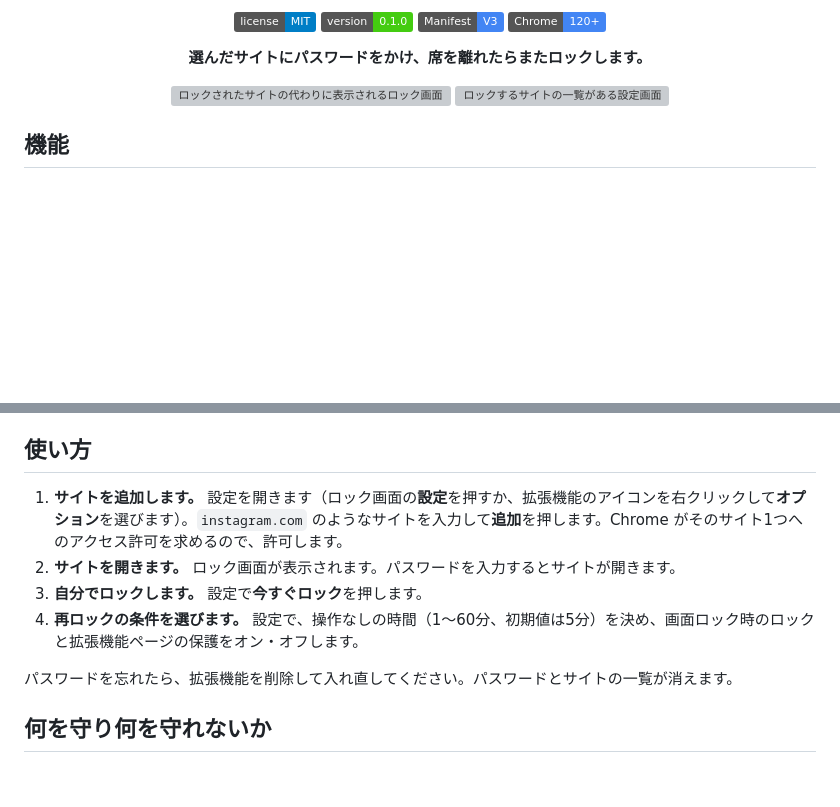
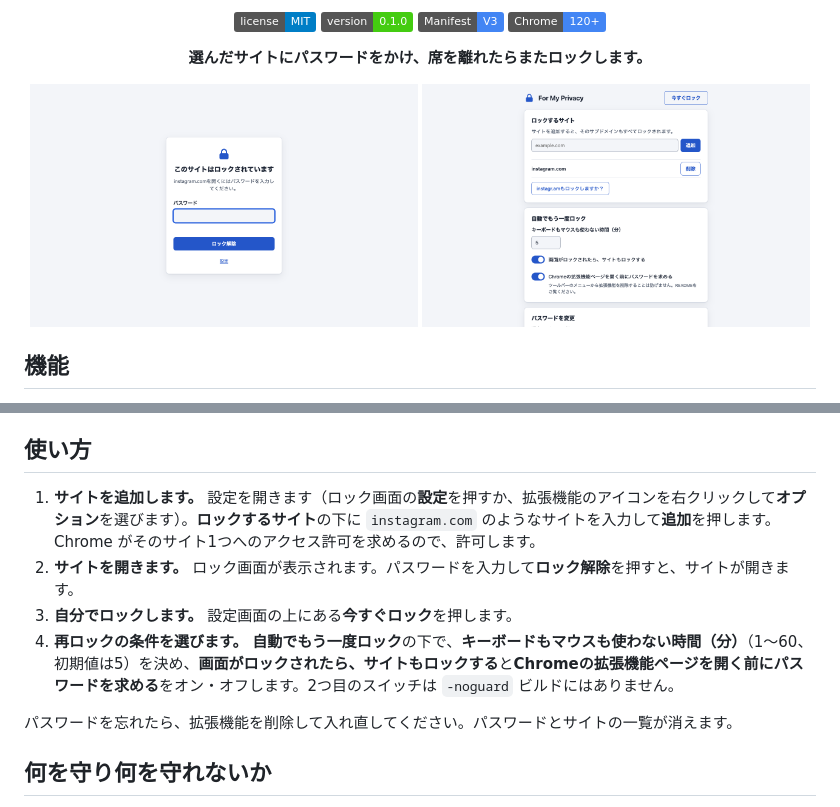
Before and after one commit to xcryptp/for-my-privacy, a Markdown page: README.ja.md, 2 parts joined by grey strips. Drawn GitHub-style; pictures changed too: docs/assets/screenshot-lock.ja.png (added), docs/assets/screenshot-options.ja.png (added); badges without logos; blank space fills up the shorter version; grey boxes are pictures that could not be loaded.

Commit message:
docs: per-language README screenshots and Use steps matching the UI labels
Co-Authored-By: Claude Opus 5.5 <noreply@anthropic.com>

```diff
--- a/README.ja.md
+++ b/README.ja.md
@@ -11,7 +11,7 @@
 
 **選んだサイトにパスワードをかけ、席を離れたらまたロックします。**
 
-<img src="docs/assets/screenshot-lock.png" alt="ロックされたサイトの代わりに表示されるロック画面" width="49%"> <img src="docs/assets/screenshot-options.png" alt="ロックするサイトの一覧がある設定画面" width="49%">
+<img src="docs/assets/screenshot-lock.ja.png" alt="ロックされたサイトの代わりに表示されるロック画面" width="49%"> <img src="docs/assets/screenshot-options.ja.png" alt="ロックするサイトの一覧がある設定画面" width="49%">
 
 </div>
 
@@ -70,10 +70,10 @@ flowchart LR
 
 ## 使い方
 
-1. **サイトを追加します。** 設定を開きます（ロック画面の**設定**を押すか、拡張機能のアイコンを右クリックして**オプション**を選びます）。`instagram.com` のようなサイトを入力して**追加**を押します。Chrome がそのサイト1つへのアクセス許可を求めるので、許可します。
-2. **サイトを開きます。** ロック画面が表示されます。パスワードを入力するとサイトが開きます。
-3. **自分でロックします。** 設定で**今すぐロック**を押します。
-4. **再ロックの条件を選びます。** 設定で、操作なしの時間（1〜60分、初期値は5分）を決め、画面ロック時のロックと拡張機能ページの保護をオン・オフします。
+1. **サイトを追加します。** 設定を開きます（ロック画面の**設定**を押すか、拡張機能のアイコンを右クリックして**オプション**を選びます）。**ロックするサイト**の下に `instagram.com` のようなサイトを入力して**追加**を押します。Chrome がそのサイト1つへのアクセス許可を求めるので、許可します。
+2. **サイトを開きます。** ロック画面が表示されます。パスワードを入力して**ロック解除**を押すと、サイトが開きます。
+3. **自分でロックします。** 設定画面の上にある**今すぐロック**を押します。
+4. **再ロックの条件を選びます。** **自動でもう一度ロック**の下で、**キーボードもマウスも使わない時間（分）**（1〜60、初期値は5）を決め、**画面がロックされたら、サイトもロックする**と**Chromeの拡張機能ページを開く前にパスワードを求める**をオン・オフします。2つ目のスイッチは `-noguard` ビルドにはありません。
 
 パスワードを忘れたら、拡張機能を削除して入れ直してください。パスワードとサイトの一覧が消えます。
 
```
Also changed, not shown: README.ko.md (+5 -5 lines), README.md (+5 -5 lines), docs/assets/screenshot-lock.en.png (added), docs/assets/screenshot-lock.ko.png (added), docs/assets/screenshot-options.en.png (added), docs/assets/screenshot-options.ko.png (added), 1 other file.
